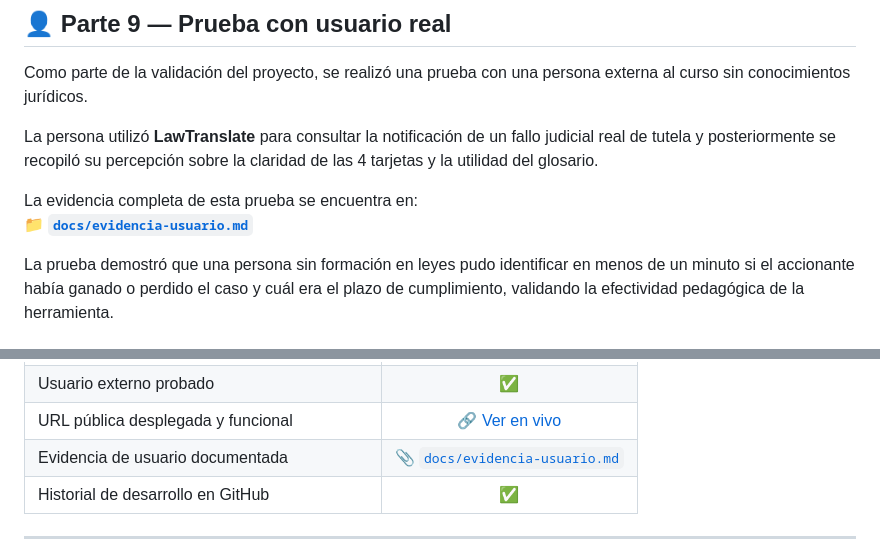
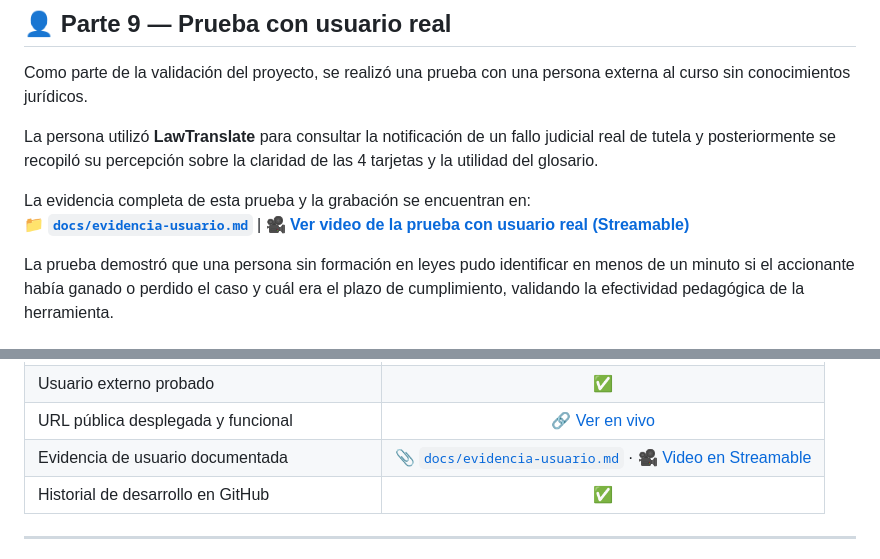
Before and after one commit to 4n4tb75f27-creator/Traducci-n-de-sentencias-a-lenguaje-ciudadano-, a Markdown page: README.md, 2 parts joined by grey strips. GitHub-like rendering.

```diff
--- a/README.md
+++ b/README.md
@@ -248,8 +248,8 @@ Como parte de la validación del proyecto, se realizó una prueba con una person
 
 La persona utilizó **LawTranslate** para consultar la notificación de un fallo judicial real de tutela y posteriormente se recopiló su percepción sobre la claridad de las 4 tarjetas y la utilidad del glosario.
 
-La evidencia completa de esta prueba se encuentra en:
-📁 **[`docs/evidencia-usuario.md`](docs/evidencia-usuario.md)**
+La evidencia completa de esta prueba y la grabación se encuentran en:
+📁 **[`docs/evidencia-usuario.md`](docs/evidencia-usuario.md)** | 🎥 **[Ver video de la prueba con usuario real (Streamable)](https://streamable.com/1dhy5c)**
 
 La prueba demostró que una persona sin formación en leyes pudo identificar en menos de un minuto si el accionante había ganado o perdido el caso y cuál era el plazo de cumplimiento, validando la efectividad pedagógica de la herramienta.
 
@@ -271,7 +271,7 @@ La prueba demostró que una persona sin formación en leyes pudo identificar en
 | Análisis crítico realizado | ✅ |
 | Usuario externo probado | ✅ |
 | URL pública desplegada y funcional | 🔗 [Ver en vivo](https://4n4tb75f27-creator.github.io/Traducci-n-de-sentencias-a-lenguaje-ciudadano-/) |
-| Evidencia de usuario documentada | 📎 [`docs/evidencia-usuario.md`](docs/evidencia-usuario.md) |
+| Evidencia de usuario documentada | 📎 [`docs/evidencia-usuario.md`](docs/evidencia-usuario.md) · 🎥 [Video en Streamable](https://streamable.com/1dhy5c) |
 | Historial de desarrollo en GitHub | ✅ |
 
 ---
```
